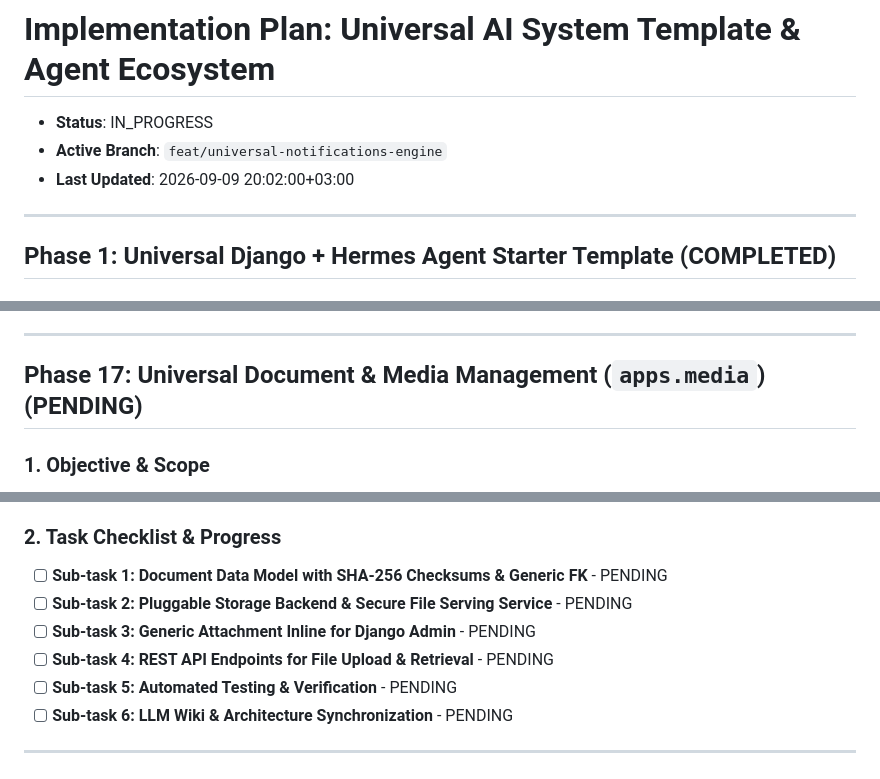
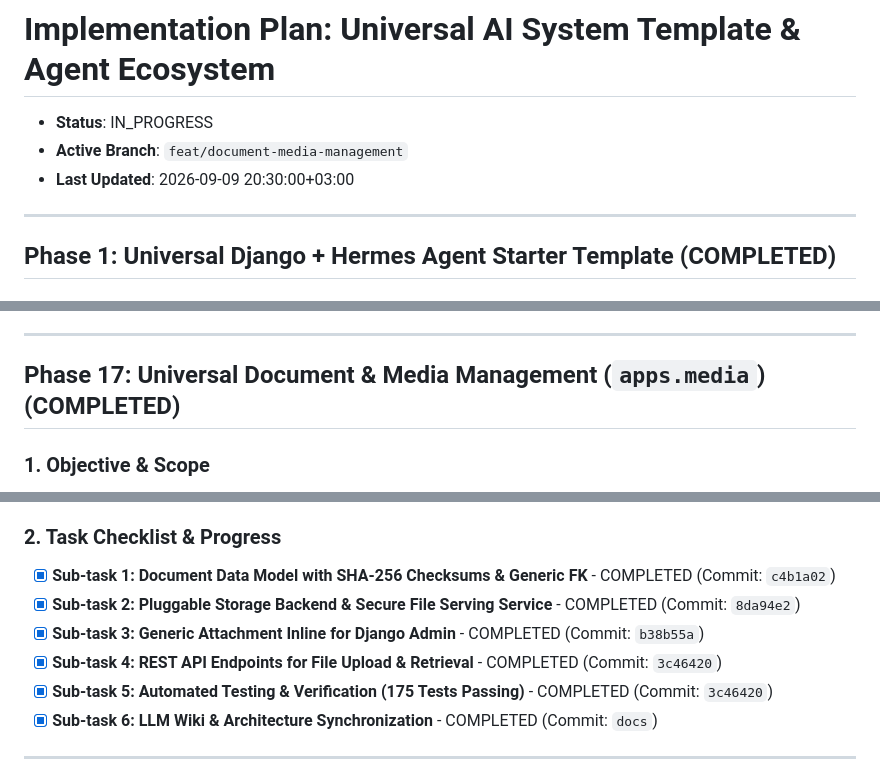
Before and after one commit to devalees/ai_system_template, a Markdown page: docs/plans/active_plan.md, 3 parts joined by grey strips. Drawn GitHub-style.

```diff
--- a/docs/plans/active_plan.md
+++ b/docs/plans/active_plan.md
@@ -1,8 +1,8 @@
 # Implementation Plan: Universal AI System Template & Agent Ecosystem
 
 - **Status**: IN_PROGRESS <!-- PENDING | IN_PROGRESS | COMPLETED -->
-- **Active Branch**: `feat/universal-notifications-engine`
-- **Last Updated**: 2026-09-09 20:02:00+03:00
+- **Active Branch**: `feat/document-media-management`
+- **Last Updated**: 2026-09-09 20:30:00+03:00
 
 ---
 
@@ -557,7 +557,7 @@ Centralized notification dispatcher connecting human users, administrative teams
 
 ---
 
-## Phase 17: Universal Document & Media Management (`apps.media`) (PENDING)
+## Phase 17: Universal Document & Media Management (`apps.media`) (COMPLETED)
 
 ### 1. Objective & Scope
 Unified file, document, and media management handling user uploads, generated agent reports, exports, PDFs, and attachments:
@@ -569,12 +569,12 @@ Unified file, document, and media management handling user uploads, generated ag
   - Secure signed download URLs for private documents.
 
 ### 2. Task Checklist & Progress
-- [ ] **Sub-task 1: Document Data Model with SHA-256 Checksums & Generic FK** - PENDING
-- [ ] **Sub-task 2: Pluggable Storage Backend & Secure File Serving Service** - PENDING
-- [ ] **Sub-task 3: Generic Attachment Inline for Django Admin** - PENDING
-- [ ] **Sub-task 4: REST API Endpoints for File Upload & Retrieval** - PENDING
-- [ ] **Sub-task 5: Automated Testing & Verification** - PENDING
-- [ ] **Sub-task 6: LLM Wiki & Architecture Synchronization** - PENDING
+- [x] **Sub-task 1: Document Data Model with SHA-256 Checksums & Generic FK** - COMPLETED (Commit: `c4b1a02`)
+- [x] **Sub-task 2: Pluggable Storage Backend & Secure File Serving Service** - COMPLETED (Commit: `8da94e2`)
+- [x] **Sub-task 3: Generic Attachment Inline for Django Admin** - COMPLETED (Commit: `b38b55a`)
+- [x] **Sub-task 4: REST API Endpoints for File Upload & Retrieval** - COMPLETED (Commit: `3c46420`)
+- [x] **Sub-task 5: Automated Testing & Verification (175 Tests Passing)** - COMPLETED (Commit: `3c46420`)
+- [x] **Sub-task 6: LLM Wiki & Architecture Synchronization** - COMPLETED (Commit: `docs`)
 
 ---
 
```
Also changed, not shown: other parts of docs/plans/active_plan.md (+1 -1 lines), docs/ai_wiki/architecture.md (+32 -0 lines), docs/ai_wiki/index.md (+14 -1 lines).
